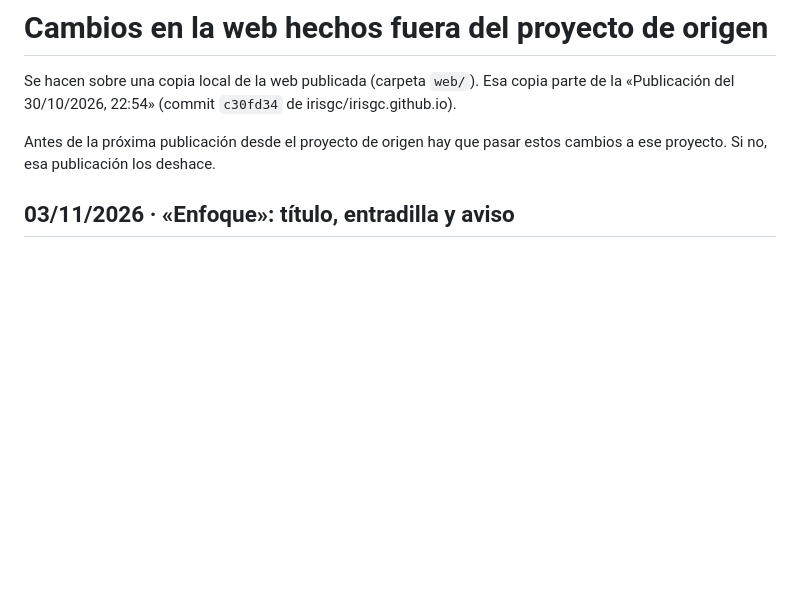
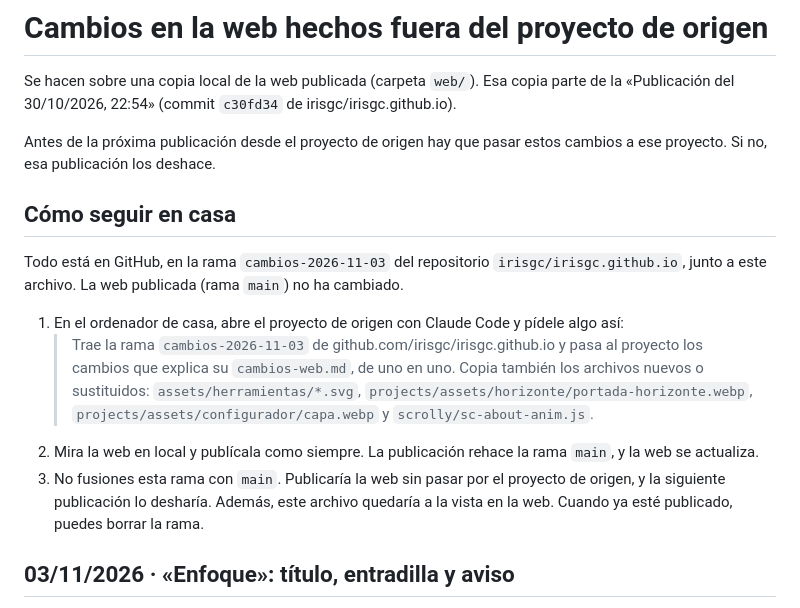
Before and after one commit to irisgc/irisgc.github.io, a Markdown page: cambios-web.md, the part around the change. GitHub-like rendering; blank space fills up the shorter version.

Commit message:
cambios-web.md: cómo seguir en casa
Co-Authored-By: Claude Opus 5.5 <noreply@anthropic.com>

```diff
--- a/cambios-web.md
+++ b/cambios-web.md
@@ -3,6 +3,15 @@
 Se hacen sobre una copia local de la web publicada (carpeta `web/`). Esa copia parte de la «Publicación del 30/10/2026, 22:54» (commit `c30fd34` de irisgc/irisgc.github.io).
 
 Antes de la próxima publicación desde el proyecto de origen hay que pasar estos cambios a ese proyecto. Si no, esa publicación los deshace.
+
+## Cómo seguir en casa
+
+Todo está en GitHub, en la rama `cambios-2026-11-03` del repositorio `irisgc/irisgc.github.io`, junto a este archivo. La web publicada (rama `main`) no ha cambiado.
+
+1. En el ordenador de casa, abre el proyecto de origen con Claude Code y pídele algo así:
+   > Trae la rama `cambios-2026-11-03` de github.com/irisgc/irisgc.github.io y pasa al proyecto los cambios que explica su `cambios-web.md`, de uno en uno. Copia también los archivos nuevos o sustituidos: `assets/herramientas/*.svg`, `projects/assets/horizonte/portada-horizonte.webp`, `projects/assets/configurador/capa.webp` y `scrolly/sc-about-anim.js`.
+2. Mira la web en local y publícala como siempre. La publicación rehace la rama `main`, y la web se actualiza.
+3. No fusiones esta rama con `main`. Publicaría la web sin pasar por el proyecto de origen, y la siguiente publicación lo desharía. Además, este archivo quedaría a la vista en la web. Cuando ya esté publicado, puedes borrar la rama.
 
 ## 03/11/2026 · «Enfoque»: título, entradilla y aviso
 
```
